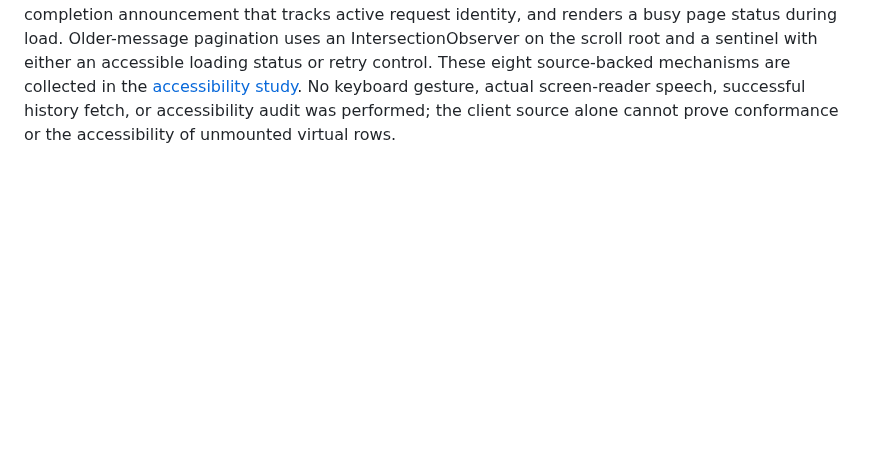
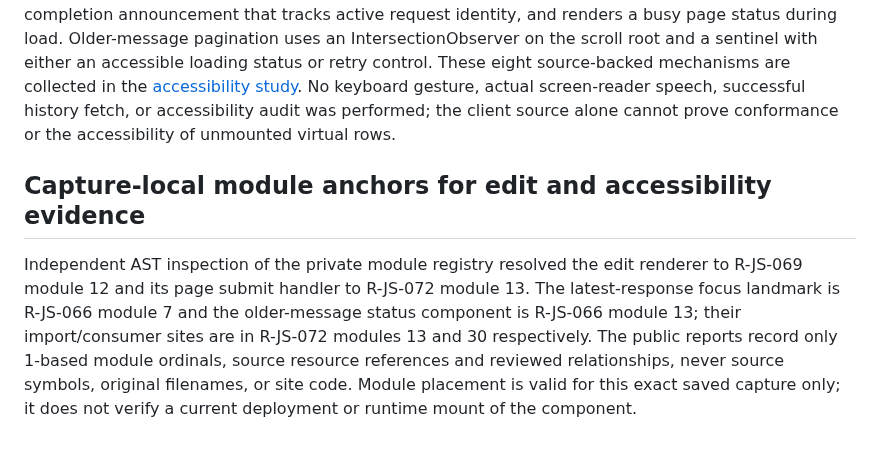
Before and after one commit to sguzman/viewsource, a Markdown page: docs/CHAT-INTERACTIONS.md, the part around the change. Drawn GitHub-style; blank space fills up the shorter version.

Commit message:
Validate and display capture-local module anchors for edit and accessibility sources

```diff
--- a/docs/CHAT-INTERACTIONS.md
+++ b/docs/CHAT-INTERACTIONS.md
@@ -675,3 +675,15 @@ These eight source-backed mechanisms are collected in the
 No keyboard gesture, actual screen-reader speech, successful history fetch,
 or accessibility audit was performed; the client source alone cannot prove
 conformance or the accessibility of unmounted virtual rows.
+
+## Capture-local module anchors for edit and accessibility evidence
+
+Independent AST inspection of the private module registry resolved the edit
+renderer to R-JS-069 module 12 and its page submit handler to R-JS-072
+module 13. The latest-response focus landmark is R-JS-066 module 7 and the
+older-message status component is R-JS-066 module 13; their import/consumer
+sites are in R-JS-072 modules 13 and 30 respectively. The public reports
+record only 1-based module ordinals, source resource references and reviewed
+relationships, never source symbols, original filenames, or site code.
+Module placement is valid for this exact saved capture only; it does not
+verify a current deployment or runtime mount of the component.
```
